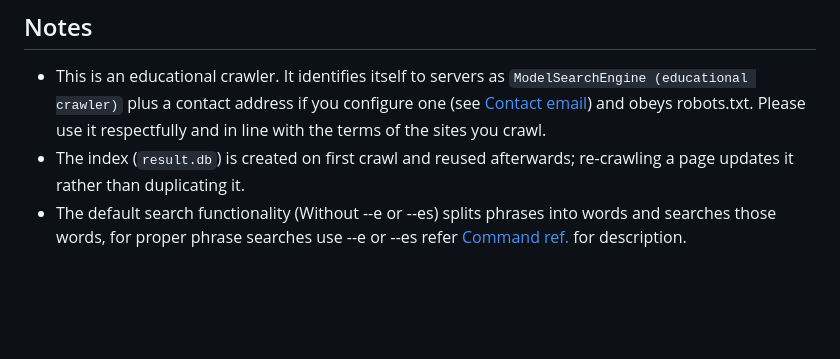
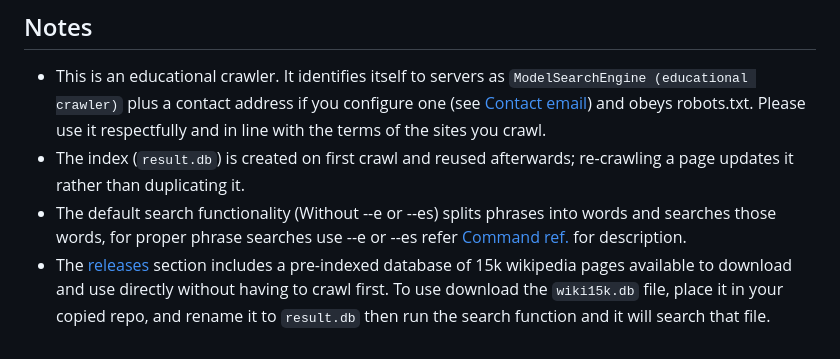
Before and after one commit to aGlass78/ARDV-Search, a Markdown page: README.md, the part around the change. Drawn GitHub-style; blank space fills up the shorter version.

Commit message:
Added 15k pre-indexed wikipedia pages

```diff
--- a/README.md
+++ b/README.md
@@ -185,3 +185,4 @@ tests/             unit tests, CLI smoke test, Ctrl+C verification script
 - The index (`result.db`) is created on first crawl and reused afterwards; re-crawling
   a page updates it rather than duplicating it.
 - The default search functionality (Without --e or --es) splits phrases into words and searches those words, for proper phrase searches use --e or --es refer [Command ref.](#command-reference) for description.
+- The [releases](https://github.com/aGlass78/ARDV-Search/releases) section includes a pre-indexed database of 15k wikipedia pages available to download and use directly without having to crawl first. To use download the `wiki15k.db` file, place it in your copied repo, and rename it to `result.db` then run the search function and it will search that file.
```
